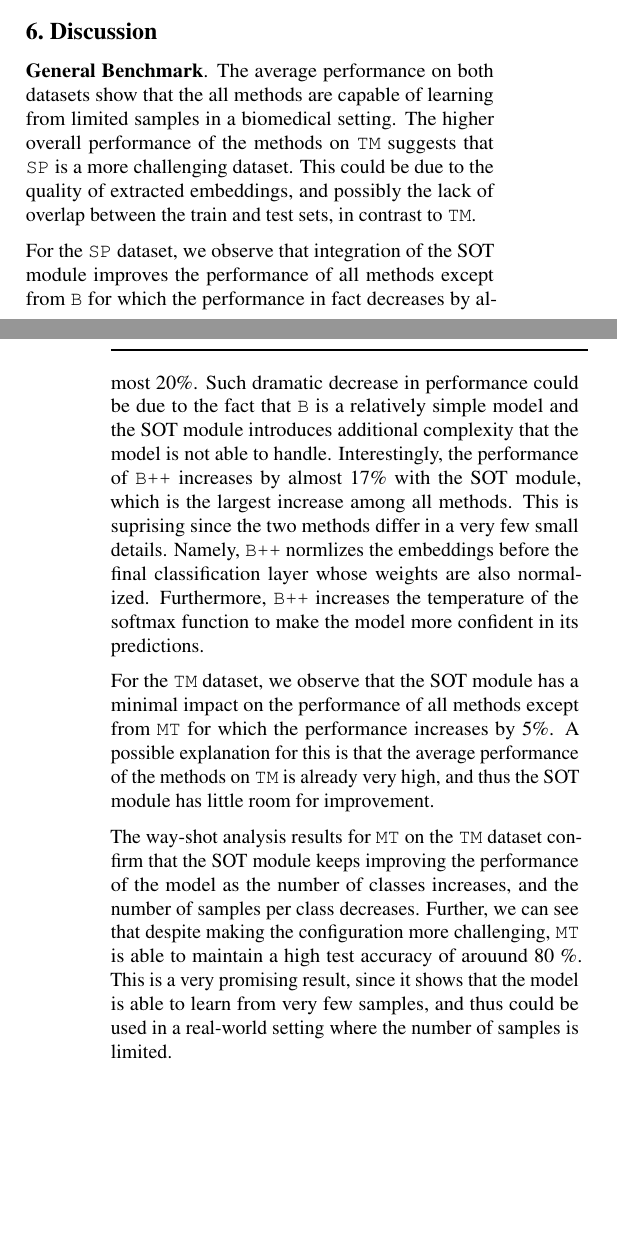
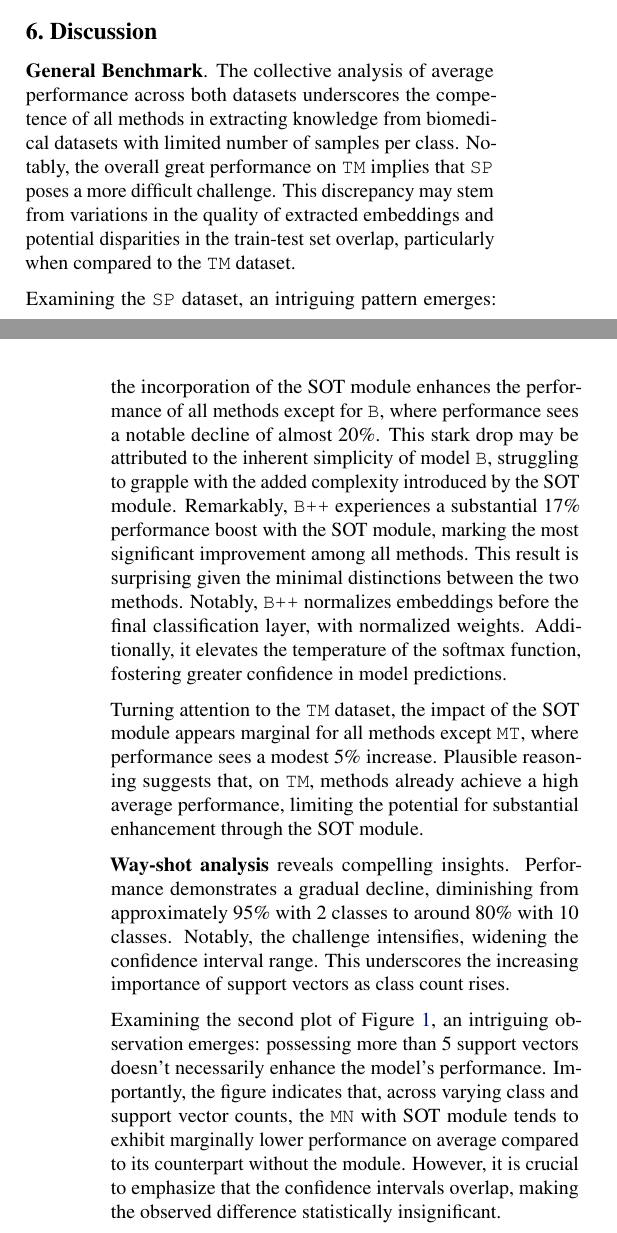
Before and after one commit to mikasenghaas/few-shot-benchmark, a LaTeX paper (report/main.tex, which reads report/sections/discussion.tex): two parts of the columns of pages 3 and 4 of 5, joined at a grey line, cut so that both start at the same text, the shorter picture padded with empty space. Compiled offline with pdfLaTeX.

Commit message:
feat(report): improved discussion, hyper-param grid

```diff
--- a/report/sections/discussion.tex
+++ b/report/sections/discussion.tex
@@ -1,31 +1,33 @@
 \section{Discussion}
 
 % General Benchmark
-\textbf{General Benchmark}. The average performance on both datasets show that the all methods are capable of learning from limited samples
-in a biomedical setting. The higher overall performance of the methods on \texttt{TM}
-suggests that \texttt{SP} is a more challenging dataset. This could be due to the quality of extracted
-embeddings, and possibly the lack of overlap between the train and test sets, in contrast to \texttt{TM}.
+\textbf{General Benchmark}. The collective analysis of average performance across both datasets underscores the competence
+of all methods in extracting knowledge from biomedical datasets with limited number of samples per class.
+Notably, the overall great performance on \texttt{TM} implies that \texttt{SP} poses a more difficult challenge.
+This discrepancy may stem from variations in the quality of extracted embeddings and potential disparities in the train-test set overlap,
+particularly when compared to the \texttt{TM} dataset.
 
+Examining the \texttt{SP} dataset, an intriguing pattern emerges: the incorporation of the SOT module
+enhances the performance of all methods except for \texttt{B}, where performance sees a notable decline of almost 20\%.
+This stark drop may be attributed to the inherent simplicity of model \texttt{B}, struggling to grapple with the added complexity introduced by the SOT module.
+Remarkably, \texttt{B++} experiences a substantial 17\% performance boost with the SOT module, marking the most significant improvement among all methods.
+This result is surprising given the minimal distinctions between the two methods.
+Notably, \texttt{B++} normalizes embeddings before the final classification layer, with normalized weights.
+Additionally, it elevates the temperature of the softmax function, fostering greater confidence in model predictions.
 
-For the \texttt{SP} dataset, we observe that integration of the SOT module improves the performance of all methods
-except from \texttt{B} for which the performance in fact decreases by almost 20\%. Such dramatic decrease in performance
-could be due to the fact that \texttt{B} is a relatively simple model and the SOT module introduces additional complexity
-that the model is not able to handle. Interestingly, the performance of \texttt{B++} increases by almost 17\% with the SOT module,
-which is the largest increase among all methods. This is suprising since the two methods differ in a very few small details.
-Namely, \texttt{B++} normlizes the embeddings before the final classification layer whose weights are also normalized. Furthermore,
-\texttt{B++} increases the temperature of the softmax function to make the model more confident in its predictions.
-
-For the \texttt{TM} dataset, we observe that the SOT module has a minimal impact on the performance of all methods
-except from \texttt{MT} for which the performance increases by 5\%. A possible explanation for this is that the
-average performance of the methods on \texttt{TM} is already very high, and thus the SOT module has little room
-for improvement.
+Turning attention to the \texttt{TM} dataset, the impact of the SOT module appears marginal for all methods except \texttt{MT},
+where performance sees a modest 5\% increase. Plausible reasoning suggests that, on \texttt{TM},
+methods already achieve a high average performance, limiting the potential for substantial enhancement through the SOT module.
 
 % Way-Shot Analysis
-The way-shot analysis results for \texttt{MT} on the \texttt{TM} dataset confirm that the SOT module keeps
-improving the performance of the model as the number of classes increases, and the number of samples per class decreases.
-Further, we can see that despite making the configuration more challenging, \texttt{MT} is able to
-maintain a high test accuracy of arouund 80 \%. This is a very promising result, since it shows that the model
-is able to learn from very few samples, and thus could be used in a real-world setting where the number of samples
-is limited.
+\textbf{Way-shot analysis} reveals compelling insights. Performance demonstrates a gradual
+decline, diminishing from approximately 95\% with 2 classes to around 80\% with 10 classes.
+Notably, the challenge intensifies, widening the confidence interval range. This underscores
+the increasing importance of support vectors as class count rises.
 
-% SOT hyperparameters ablation
+Examining the second plot of Figure \ref{fig:way-shot}, an intriguing observation emerges:
+possessing more than 5 support vectors doesn't necessarily enhance the model's performance.
+Importantly, the figure indicates that, across varying class and support vector counts,
+the \texttt{MN} with SOT module tends to exhibit marginally lower performance on average compared
+to its counterpart without the module. However, it is crucial to emphasize that the confidence intervals overlap,
+making the observed difference statistically insignificant.
```
Also changed, not shown: report/sections/results.tex (+9 -8 lines), report/figures/benchmark-perf.pdf (deleted), report/figures/benchmark-split-perf.pdf, report/figures/hparams-swissprot-grid.pdf (added), report/figures/hparams-swissprot.pdf (added), report/figures/hparams-tabula-muris.pdf (added), report/figures/way-shot.pdf.
